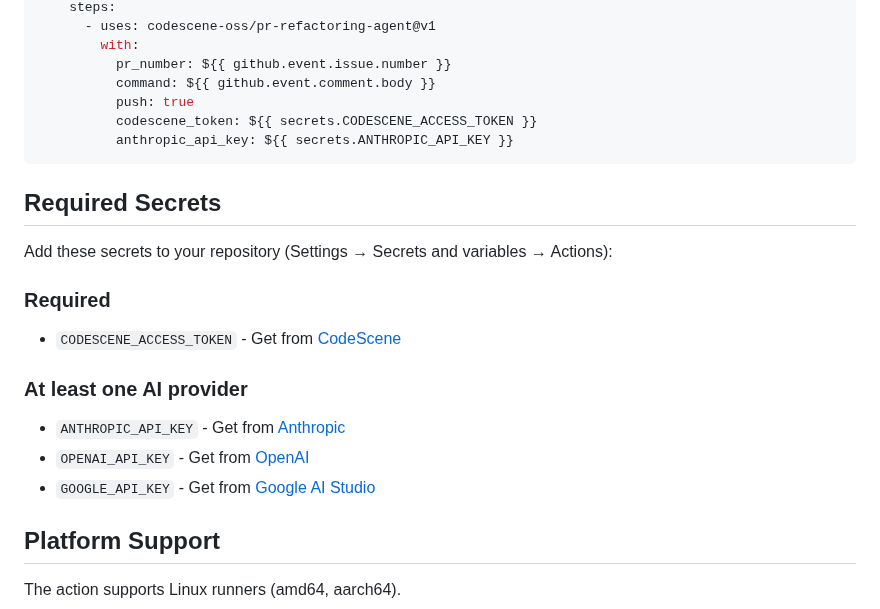
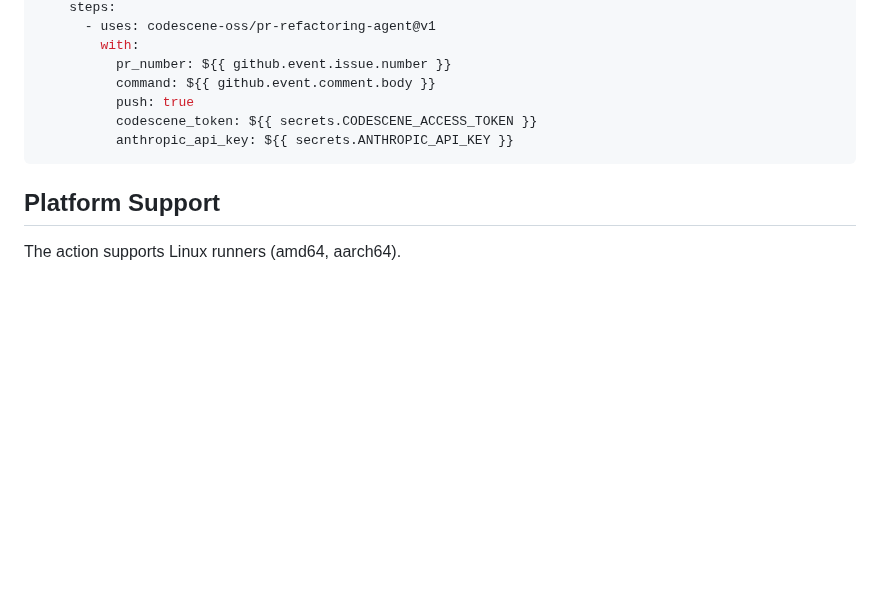
Before and after one commit to codescene-oss/pr-refactoring-agent, a Markdown page: README.md, the part around one of its changes. Rendered like a GitHub page; blank space fills up the shorter version.

````diff
--- a/README.md
+++ b/README.md
@@ -118,18 +138,6 @@ jobs:
 ```
 
 
-## Required Secrets
-
-Add these secrets to your repository (Settings → Secrets and variables → Actions):
-
-### Required
-- `CODESCENE_ACCESS_TOKEN` - Get from [CodeScene](https://codescene.com)
-
-### At least one AI provider
-- `ANTHROPIC_API_KEY` - Get from [Anthropic](https://console.anthropic.com)
-- `OPENAI_API_KEY` - Get from [OpenAI](https://platform.openai.com)
-- `GOOGLE_API_KEY` - Get from [Google AI Studio](https://aistudio.google.com)
-
 ## Platform Support
 
 The action supports Linux runners (amd64, aarch64).
````
Also changed, not shown: other parts of README.md (+34 -14 lines), assets/images/pr-fix-button-example.png (added).
